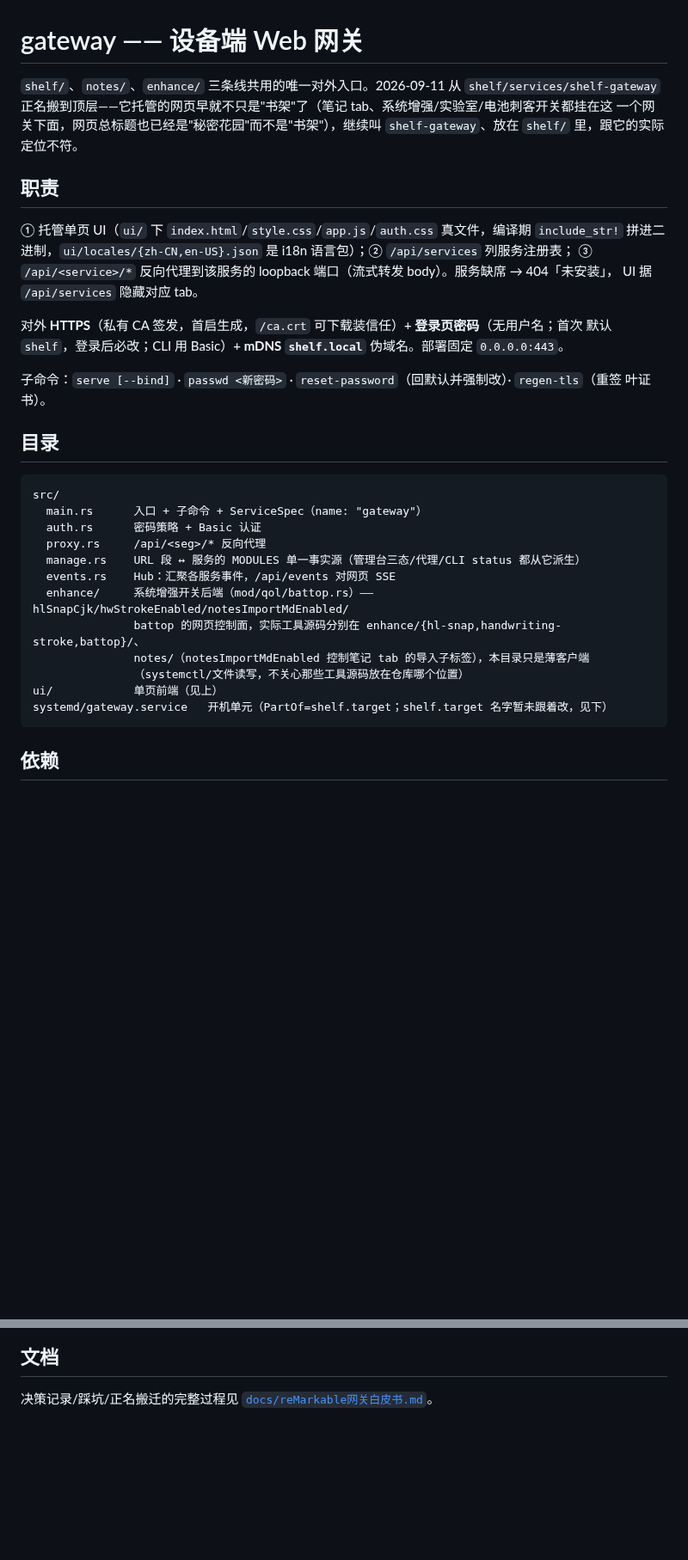
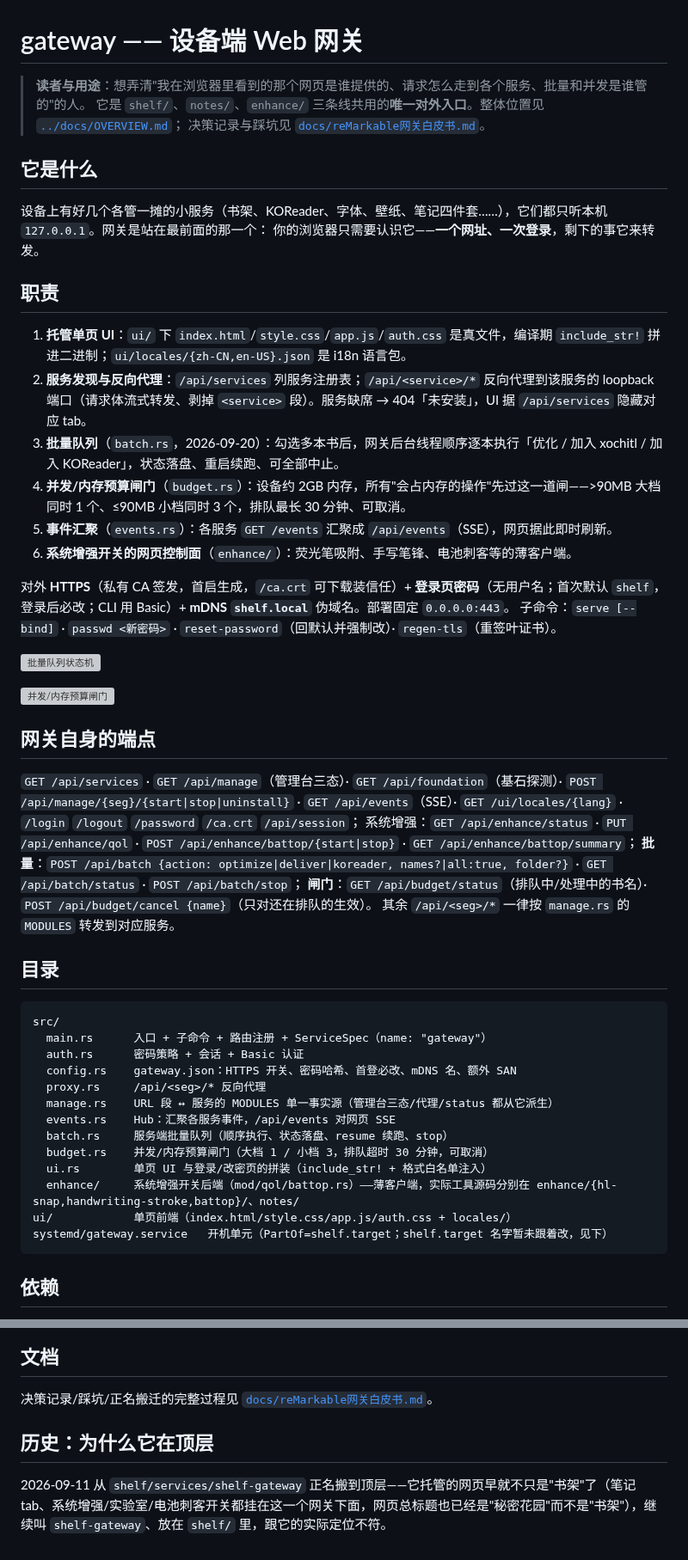
Before and after one commit to bbq191/cang-jie, a Markdown page: gateway/README.md, 2 parts joined by grey strips. Shown at 86% size. Drawn GitHub-style; blank space fills up the shorter version; grey boxes are pictures that could not be loaded.

Commit message:
docs(gateway): README 重写为入口文档（职责/端点/目录，补 batch.rs、budget.rs 等）；白皮书更新现状总览，09-20 批量队列与母版库页并入 §03b，消除“队列丢失/落盘续跑”自相矛盾

````diff
--- a/gateway/README.md
+++ b/gateway/README.md
@@ -1,37 +1,53 @@
 # gateway —— 设备端 Web 网关
 
-`shelf/`、`notes/`、`enhance/` 三条线共用的唯一对外入口。2026-09-11 从 `shelf/services/shelf-gateway`
-正名搬到顶层——它托管的网页早就不只是"书架"了（笔记 tab、系统增强/实验室/电池刺客开关都挂在这
-一个网关下面，网页总标题也已经是"秘密花园"而不是"书架"），继续叫 `shelf-gateway`、放在 `shelf/`
-里，跟它的实际定位不符。
+> **读者与用途**：想弄清"我在浏览器里看到的那个网页是谁提供的、请求怎么走到各个服务、批量和并发是谁管的"的人。
+> 它是 `shelf/`、`notes/`、`enhance/` 三条线共用的**唯一对外入口**。整体位置见 [`../docs/OVERVIEW.md`](../docs/OVERVIEW.md)；
+> 决策记录与踩坑见 [`docs/reMarkable网关白皮书.md`](docs/reMarkable网关白皮书.md)。
+
+## 它是什么
+
+设备上有好几个各管一摊的小服务（书架、KOReader、字体、壁纸、笔记四件套……），它们都只听本机 `127.0.0.1`。网关是站在最前面的那一个：
+你的浏览器只需要认识它——**一个网址、一次登录**，剩下的事它来转发。
 
 ## 职责
 
-① 托管单页 UI（`ui/` 下 `index.html`/`style.css`/`app.js`/`auth.css` 真文件，编译期 `include_str!`
-拼进二进制，`ui/locales/{zh-CN,en-US}.json` 是 i18n 语言包）；② `/api/services` 列服务注册表；
-③ `/api/<service>/*` 反向代理到该服务的 loopback 端口（流式转发 body）。服务缺席 → 404「未安装」，
-UI 据 `/api/services` 隐藏对应 tab。
+1. **托管单页 UI**：`ui/` 下 `index.html`/`style.css`/`app.js`/`auth.css` 是真文件，编译期 `include_str!` 拼进二进制；`ui/locales/{zh-CN,en-US}.json` 是 i18n 语言包。
+2. **服务发现与反向代理**：`/api/services` 列服务注册表；`/api/<service>/*` 反向代理到该服务的 loopback 端口（请求体流式转发、剥掉 `<service>` 段）。服务缺席 → 404「未安装」，UI 据 `/api/services` 隐藏对应 tab。
+3. **批量队列**（`batch.rs`，2026-09-20）：勾选多本书后，网关后台线程顺序逐本执行「优化 / 加入 xochitl / 加入 KOReader」，状态落盘、重启续跑、可全部中止。
+4. **并发/内存预算闸门**（`budget.rs`）：设备约 2GB 内存，所有"会占内存的操作"先过这一道闸——>90MB 大档同时 1 个、≤90MB 小档同时 3 个，排队最长 30 分钟、可取消。
+5. **事件汇聚**（`events.rs`）：各服务 `GET /events` 汇聚成 `/api/events`（SSE），网页据此即时刷新。
+6. **系统增强开关的网页控制面**（`enhance/`）：荧光笔吸附、手写笔锋、电池刺客等的薄客户端。
 
-对外 **HTTPS**（私有 CA 签发，首启生成，`/ca.crt` 可下载装信任）+ **登录页密码**（无用户名；首次
-默认 `shelf`，登录后必改；CLI 用 Basic）+ **mDNS `shelf.local`** 伪域名。部署固定 `0.0.0.0:443`。
+对外 **HTTPS**（私有 CA 签发，首启生成，`/ca.crt` 可下载装信任）+ **登录页密码**（无用户名；首次默认 `shelf`，登录后必改；CLI 用 Basic）+ **mDNS `shelf.local`** 伪域名。部署固定 `0.0.0.0:443`。
+子命令：`serve [--bind]` · `passwd <新密码>` · `reset-password`（回默认并强制改）· `regen-tls`（重签叶证书）。
 
-子命令：`serve [--bind]` · `passwd <新密码>` · `reset-password`（回默认并强制改）· `regen-tls`（重签
-叶证书）。
+![批量队列状态机](../docs/diagrams/batch-queue.svg)
+
+![并发/内存预算闸门](../docs/diagrams/budget-gate.svg)
+
+## 网关自身的端点
+
+`GET /api/services` · `GET /api/manage`（管理台三态）· `GET /api/foundation`（基石探测）· `POST /api/manage/{seg}/{start|stop|uninstall}` · `GET /api/events`（SSE）· `GET /ui/locales/{lang}` · `/login` `/logout` `/password` `/ca.crt` `/api/session`；
+系统增强：`GET /api/enhance/status` · `PUT /api/enhance/qol` · `POST /api/enhance/battop/{start|stop}` · `GET /api/enhance/battop/summary`；
+**批量**：`POST /api/batch {action: optimize|deliver|koreader, names?|all:true, folder?}` · `GET /api/batch/status` · `POST /api/batch/stop`；
+**闸门**：`GET /api/budget/status`（排队中/处理中的书名）· `POST /api/budget/cancel {name}`（只对还在排队的生效）。
+其余 `/api/<seg>/*` 一律按 `manage.rs` 的 `MODULES` 转发到对应服务。
 
 ## 目录
 
 ```
 src/
-  main.rs      入口 + 子命令 + ServiceSpec（name: "gateway"）
-  auth.rs      密码策略 + Basic 认证
+  main.rs      入口 + 子命令 + 路由注册 + ServiceSpec（name: "gateway"）
+  auth.rs      密码策略 + 会话 + Basic 认证
+  config.rs    gateway.json：HTTPS 开关、密码哈希、首登必改、mDNS 名、额外 SAN
   proxy.rs     /api/<seg>/* 反向代理
-  manage.rs    URL 段 ↔ 服务的 MODULES 单一事实源（管理台三态/代理/CLI status 都从它派生）
+  manage.rs    URL 段 ↔ 服务的 MODULES 单一事实源（管理台三态/代理/status 都从它派生）
   events.rs    Hub：汇聚各服务事件，/api/events 对网页 SSE
-  enhance/     系统增强开关后端（mod/qol/battop.rs）——hlSnapCjk/hwStrokeEnabled/notesImportMdEnabled/
-               battop 的网页控制面，实际工具源码分别在 enhance/{hl-snap,handwriting-stroke,battop}/、
-               notes/（notesImportMdEnabled 控制笔记 tab 的导入子标签），本目录只是薄客户端
-               （systemctl/文件读写，不关心那些工具源码放在仓库哪个位置）
-ui/            单页前端（见上）
+  batch.rs     服务端批量队列（顺序执行、状态落盘、resume 续跑、stop）
+  budget.rs    并发/内存预算闸门（大档 1 / 小档 3，排队超时 30 分钟，可取消）
+  ui.rs        单页 UI 与登录/改密页的拼装（include_str! + 格式白名单注入）
+  enhance/     系统增强开关后端（mod/qol/battop.rs）——薄客户端，实际工具源码分别在 enhance/{hl-snap,handwriting-stroke,battop}/、notes/
+ui/            单页前端（index.html/style.css/app.js/auth.css + locales/）
 systemd/gateway.service   开机单元（PartOf=shelf.target；shelf.target 名字暂未跟着改，见下）
 ```
 
@@ -64,3 +80,7 @@ XDG 运行时注册表路径、`shelf.target` systemd 目标、登录默认密
 ## 文档
 
 决策记录/踩坑/正名搬迁的完整过程见 [`docs/reMarkable网关白皮书.md`](docs/reMarkable网关白皮书.md)。
+
+## 历史：为什么它在顶层
+
+2026-09-11 从 `shelf/services/shelf-gateway` 正名搬到顶层——它托管的网页早就不只是"书架"了（笔记 tab、系统增强/实验室/电池刺客开关都挂在这一个网关下面，网页总标题也已经是"秘密花园"而不是"书架"），继续叫 `shelf-gateway`、放在 `shelf/` 里，跟它的实际定位不符。
````
Also changed, not shown: gateway/docs/reMarkable网关白皮书.md (+50 -38 lines).
